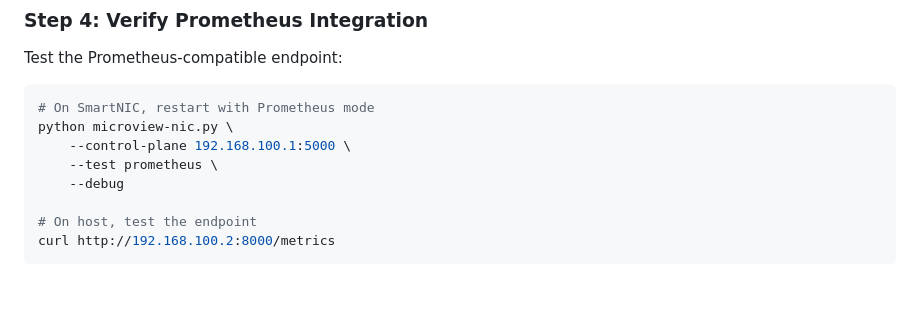
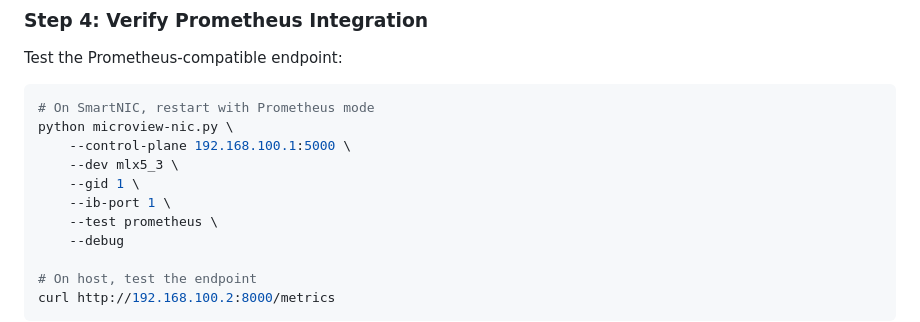
Before and after one commit to alessandrocornacchia/uview, a Markdown page: README.md, the part around the change. Drawn GitHub-style; blank space fills up the shorter version.

```diff
--- a/README.md
+++ b/README.md
@@ -140,6 +140,9 @@ Test the Prometheus-compatible endpoint:
 # On SmartNIC, restart with Prometheus mode
 python microview-nic.py \
     --control-plane 192.168.100.1:5000 \
+    --dev mlx5_3 \
+    --gid 1 \
+    --ib-port 1 \
     --test prometheus \
     --debug
 
```
